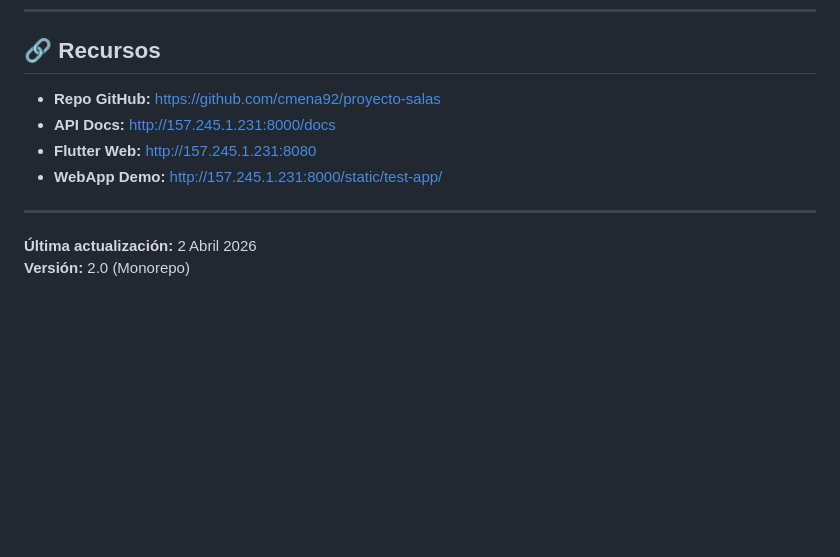
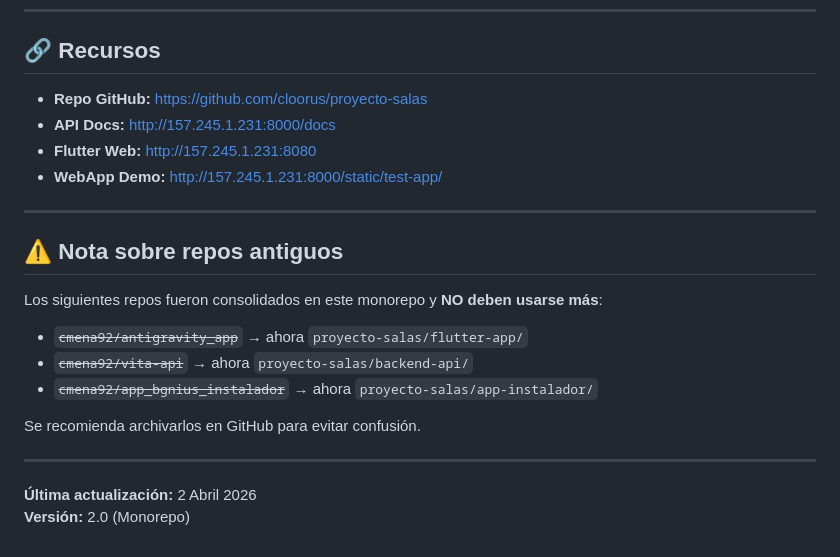
Before and after one commit to cloorus/proyecto-salas, a Markdown page: README.md, the part around the change. Rendered like a GitHub page; blank space fills up the shorter version.

```diff
--- a/README.md
+++ b/README.md
@@ -333,12 +333,23 @@ cat documentacion/requerimientos_proyecto.md
 
 ## 🔗 Recursos
 
-- **Repo GitHub:** https://github.com/cmena92/proyecto-salas
+- **Repo GitHub:** https://github.com/cloorus/proyecto-salas
 - **API Docs:** http://157.245.1.231:8000/docs
 - **Flutter Web:** http://157.245.1.231:8080
 - **WebApp Demo:** http://157.245.1.231:8000/static/test-app/
 
 ---
 
+## ⚠️ Nota sobre repos antiguos
+
+Los siguientes repos fueron consolidados en este monorepo y **NO deben usarse más**:
+- ~~`cmena92/antigravity_app`~~ → ahora `proyecto-salas/flutter-app/`
+- ~~`cmena92/vita-api`~~ → ahora `proyecto-salas/backend-api/`
+- ~~`cmena92/app_bgnius_instalador`~~ → ahora `proyecto-salas/app-instalador/`
+
+Se recomienda archivarlos en GitHub para evitar confusión.
+
+---
+
 **Última actualización:** 2 Abril 2026
 **Versión:** 2.0 (Monorepo)
```
Also changed, not shown: MIGRATION.md (added, +196 -0 lines).
